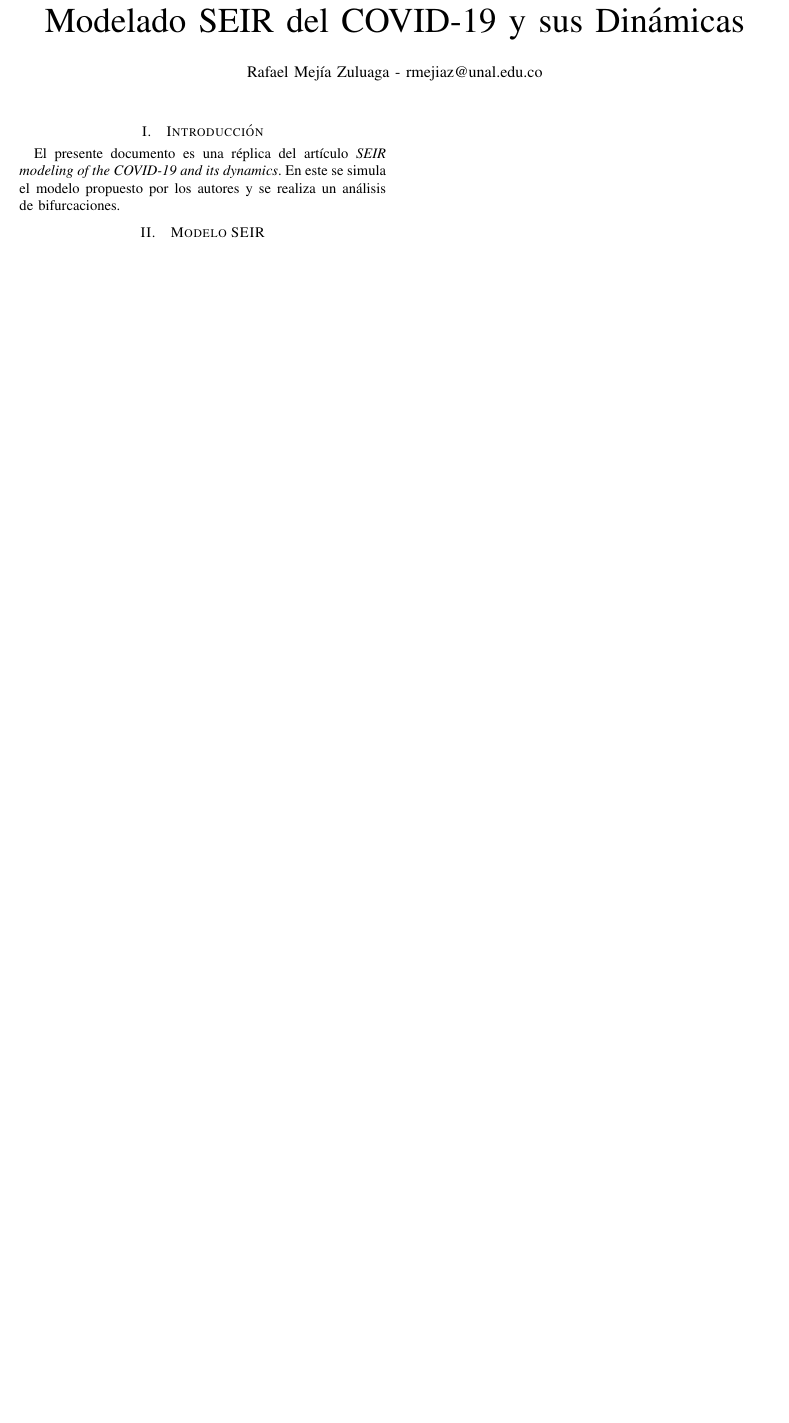
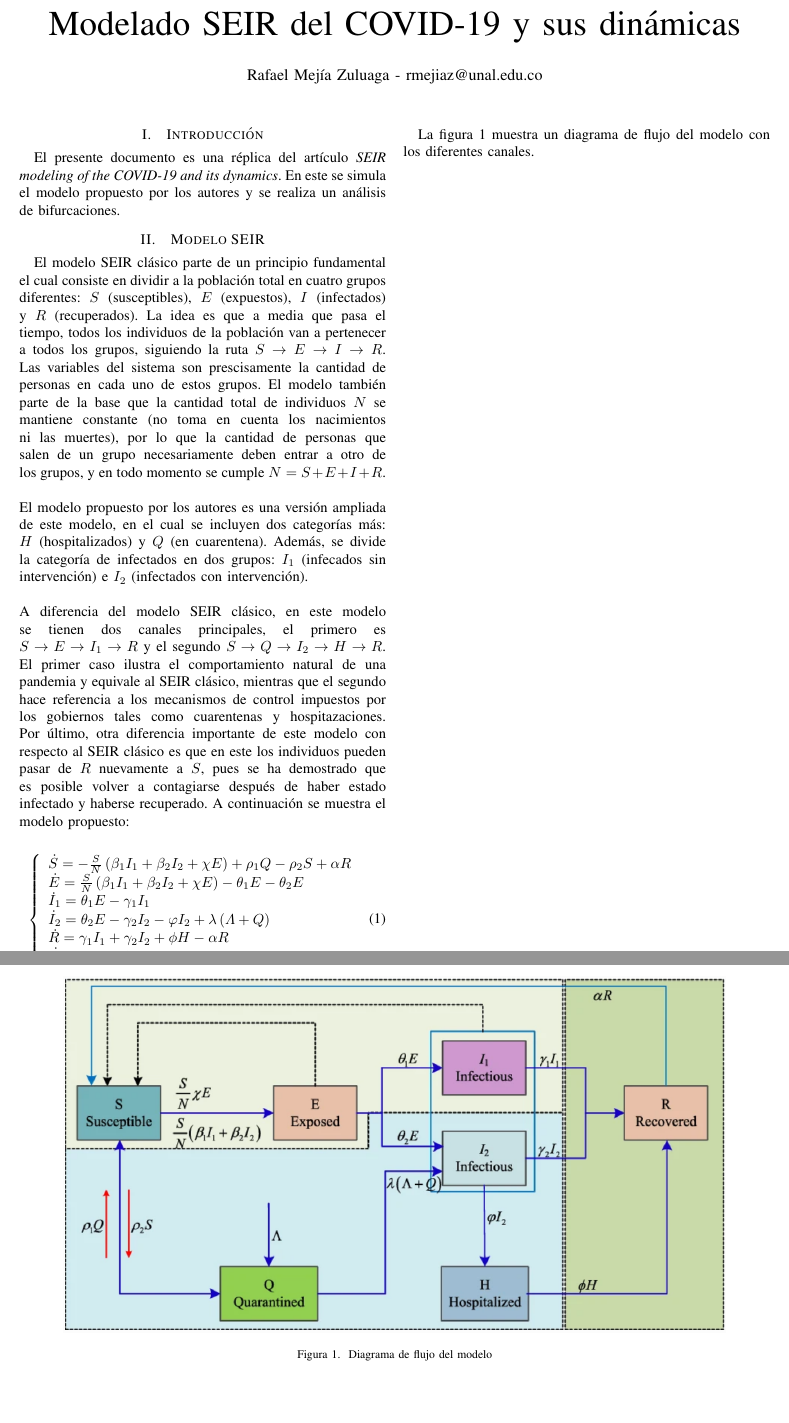
Before and after one commit to Rmejiaz/ModeladoSimulacion, a LaTeX paper (Proyecto/Paper/Paper.tex): part of the page before the commit and two parts of pages 1 and 2 of 2 after it, the two joined at a grey line, cut so that both start at the same text, the shorter picture padded with empty space. Compiled offline with pdfLaTeX.

Commit message:
Model description

```diff
--- a/Proyecto/Paper/Paper.tex
+++ b/Proyecto/Paper/Paper.tex
@@ -41,5 +41,63 @@ y se realiza un análisis de bifurcaciones.
 
 \section{Modelo SEIR}
 
+El modelo SEIR clásico parte de un principio fundamental el cual consiste en dividir a
+la población total en cuatro grupos diferentes: $S$ (susceptibles), $E$ (expuestos),
+$I$ (infectados) y $R$ (recuperados). La idea es que a media que pasa el tiempo,
+todos los individuos de la población van a pertenecer a todos los grupos, siguiendo la
+ruta $S \rightarrow E \rightarrow I \rightarrow R$. Las variables del sistema son
+prescisamente la cantidad de personas en cada uno de estos grupos. El modelo también
+parte de la base que la cantidad total de individuos $N$ se mantiene constante (no toma en
+cuenta los nacimientos ni las muertes), por lo que la cantidad de personas que salen de
+un grupo necesariamente deben entrar a otro de los grupos, y en todo momento se cumple
+$N = S + E + I + R$.
+\\\\
+El modelo propuesto por los autores es una versión ampliada de este modelo, en el cual
+se incluyen dos categorías más: $H$ (hospitalizados) y $Q$ (en cuarentena). Además, se
+divide la categoría de infectados en dos grupos: $I_1$ (infecados sin intervención)
+e $I_2$ (infectados con intervención).
+\\\\
+A diferencia del modelo SEIR clásico, en este modelo se tienen dos canales principales,
+el primero es $S \rightarrow E \rightarrow I_1 \rightarrow R$ y el segundo
+$S \rightarrow Q \rightarrow I_2 \rightarrow H \rightarrow R$. El primer
+caso ilustra el comportamiento natural de una pandemia y equivale al SEIR clásico,
+mientras que el segundo hace referencia a los mecanismos de control impuestos por los
+gobiernos tales como cuarentenas y hospitazaciones. Por último, otra diferencia
+importante de este modelo con respecto al SEIR clásico es que en este los individuos
+pueden pasar de $R$ nuevamente a $S$, pues se ha demostrado que es posible volver a
+contagiarse después de haber estado infectado y haberse recuperado. A continuación
+se muestra el modelo propuesto:
+
+\begin{equation}
+    \begin{aligned}
+    \left\{
+        \begin{array}{l}
+        \dot{S} = - \frac{S}{N}\left( {{\beta _1}{I_1} + {\beta _2}{I_2} + \chi E} \right) + {\rho _1}Q - {\rho _2}S + \alpha R
+        \\
+        \dot{ E} = \frac{S}{N}\left( {{\beta _1}{I_1} + {\beta _2}{I_2} + \chi E} \right) - {\theta _1}E - {\theta _2}E
+        \\
+        {\dot{I}}_1 = {\theta _1}E - {\gamma _1}{I_1}
+        \\
+        \dot{I}_2 = {\theta _2}E - {\gamma _2}{I_2} - \varphi {I_2} + \lambda \left( \varLambda + Q \right)
+        \\
+        \dot{R} = {\gamma _1}{I_1} + {\gamma _2}{I_2} + \phi H - \alpha R
+        \\
+        \dot{H} = \varphi {I_2} - \phi H
+        \\
+        \dot{Q} = \varLambda + {\rho _2}S - \lambda \left( {\varLambda + Q} \right) - {\rho _1}Q
+    \end{array}
+    \right.
+    \end{aligned}
+\end{equation}
+
+La figura \ref{block_diagram} muestra un diagrama de flujo del modelo con los diferentes canales.
+
+\begin{figure*}[h]
+    \centering
+    \includegraphics[width=16cm]{../Figures/Model_flowchart.png}
+    \caption{Diagrama de flujo del modelo}
+    \label{block_diagram}
+\end{figure*}
+
 
 \end{document}
```
Also changed, not shown: Proyecto/Paper/Paper.pdf, Proyecto/Paper/Paper.tex (2 more changed lines), 2 other files.
